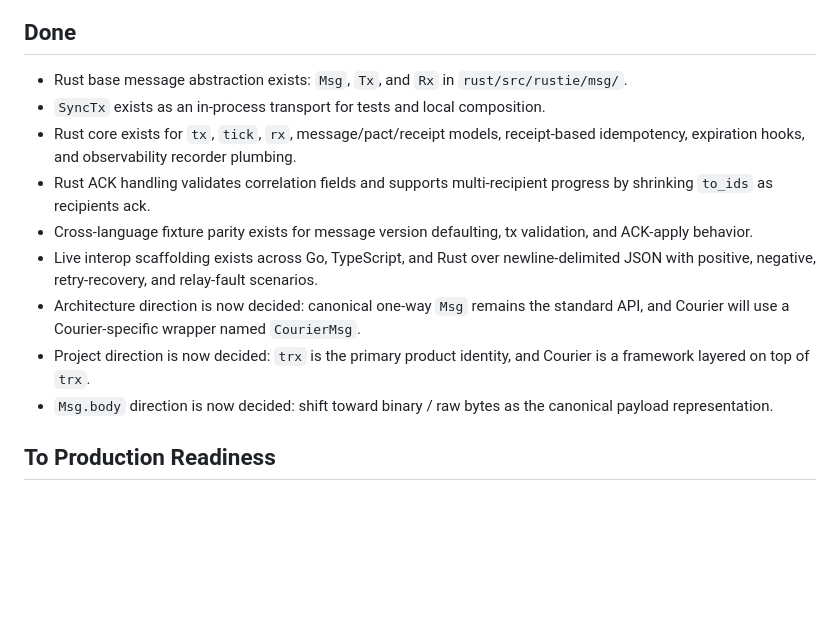
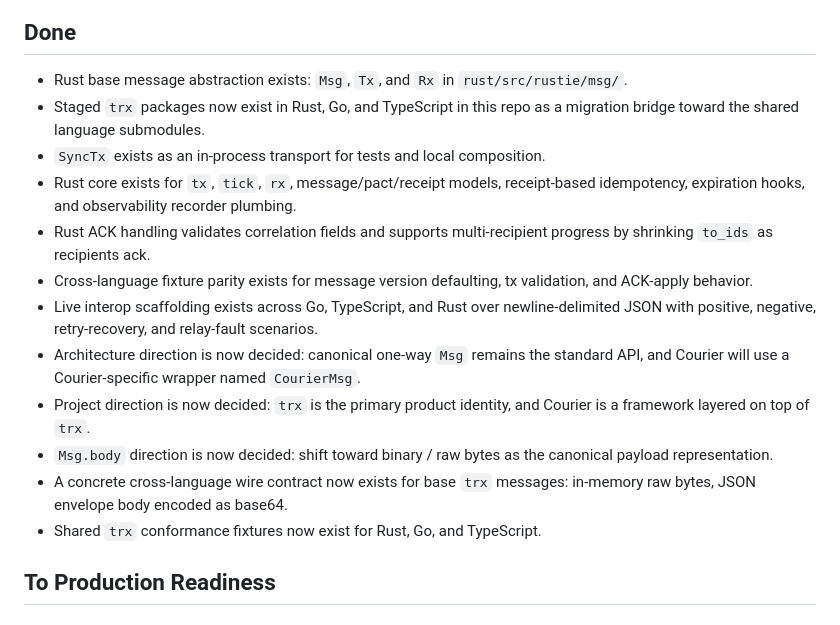
Before and after one commit to jkassis/msg-bebop, a Markdown page: doc/TODO.md, the part around the change. GitHub-like rendering; blank space fills up the shorter version.

Commit message:
docs: record trx wire contract progress

```diff
--- a/doc/TODO.md
+++ b/doc/TODO.md
@@ -3,6 +3,7 @@
 ## Done
 
 - Rust base message abstraction exists: `Msg`, `Tx`, and `Rx` in `rust/src/rustie/msg/`.
+- Staged `trx` packages now exist in Rust, Go, and TypeScript in this repo as a migration bridge toward the shared language submodules.
 - `SyncTx` exists as an in-process transport for tests and local composition.
 - Rust core exists for `tx`, `tick`, `rx`, message/pact/receipt models, receipt-based idempotency, expiration hooks, and observability recorder plumbing.
 - Rust ACK handling validates correlation fields and supports multi-recipient progress by shrinking `to_ids` as recipients ack.
@@ -11,6 +12,8 @@
 - Architecture direction is now decided: canonical one-way `Msg` remains the standard API, and Courier will use a Courier-specific wrapper named `CourierMsg`.
 - Project direction is now decided: `trx` is the primary product identity, and Courier is a framework layered on top of `trx`.
 - `Msg.body` direction is now decided: shift toward binary / raw bytes as the canonical payload representation.
+- A concrete cross-language wire contract now exists for base `trx` messages: in-memory raw bytes, JSON envelope body encoded as base64.
+- Shared `trx` conformance fixtures now exist for Rust, Go, and TypeScript.
 
 ## To Production Readiness
 
```
Also changed, not shown: doc/testing.MD (+4 -0 lines).
